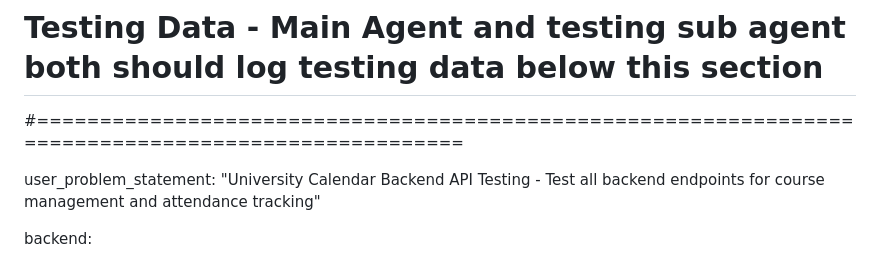
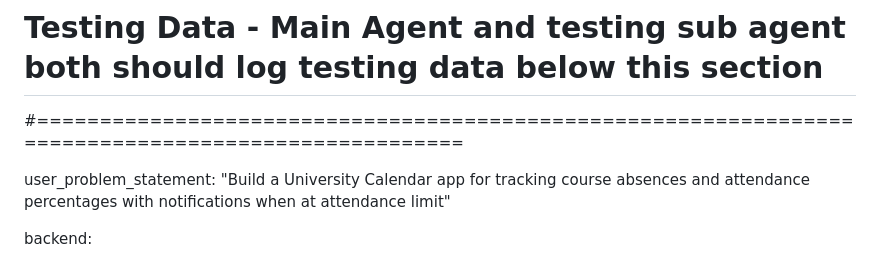
Before and after one commit to AugAn05/Calendar, a Markdown page: test_result.md, the part around the change. Rendered like a GitHub page.

Commit message:
auto-commit for 211d4d74-3fd9-42ab-91a4-e5850fa3cf88

```diff
--- a/test_result.md
+++ b/test_result.md
@@ -102,7 +102,7 @@
 # Testing Data - Main Agent and testing sub agent both should log testing data below this section
 #====================================================================================================
 
-user_problem_statement: "University Calendar Backend API Testing - Test all backend endpoints for course management and attendance tracking"
+user_problem_statement: "Build a University Calendar app for tracking course absences and attendance percentages with notifications when at attendance limit"
 
 backend:
   - task: "POST /api/courses - Create Course"
```
